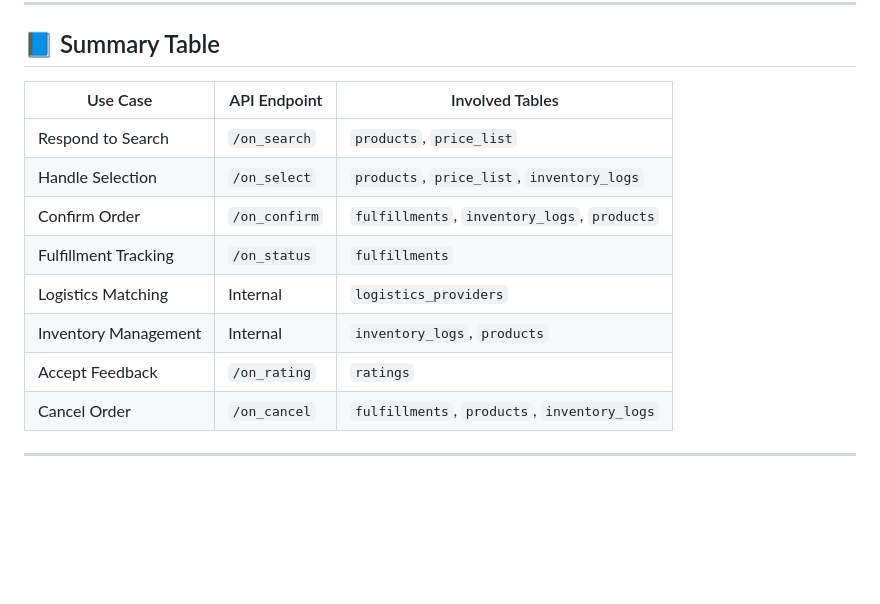
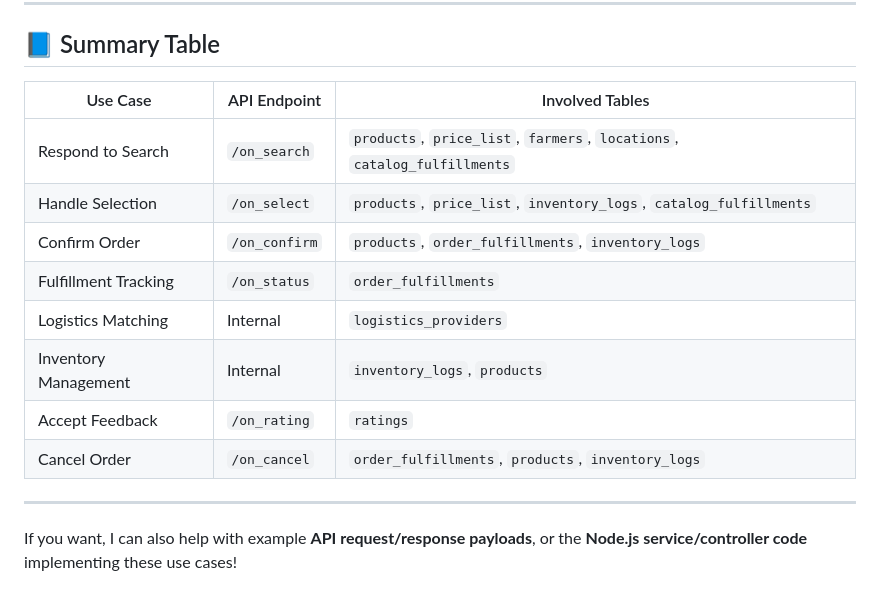
Before and after one commit to rohitvijayan1111/SIH-25, a Markdown page: Backend-BPP/docs/bpp_usecases.MD, the part around one of its changes. Rendered like a GitHub page; blank space fills up the shorter version.

```diff
--- a/Backend-BPP/docs/bpp_usecases.MD
+++ b/Backend-BPP/docs/bpp_usecases.MD
@@ -177,15 +178,17 @@ Handle a cancelled order by rolling back stock and fulfillment info.
 
 ## 📘 Summary Table
 
-| Use Case             | API Endpoint  | Involved Tables                              |
-| -------------------- | ------------- | -------------------------------------------- |
-| Respond to Search    | `/on_search`  | `products`, `price_list`                     |
-| Handle Selection     | `/on_select`  | `products`, `price_list`, `inventory_logs`   |
-| Confirm Order        | `/on_confirm` | `fulfillments`, `inventory_logs`, `products` |
-| Fulfillment Tracking | `/on_status`  | `fulfillments`                               |
-| Logistics Matching   | Internal      | `logistics_providers`                        |
-| Inventory Management | Internal      | `inventory_logs`, `products`                 |
-| Accept Feedback      | `/on_rating`  | `ratings`                                    |
-| Cancel Order         | `/on_cancel`  | `fulfillments`, `products`, `inventory_logs` |
+| Use Case             | API Endpoint  | Involved Tables                                                          |
+| -------------------- | ------------- | ------------------------------------------------------------------------ |
+| Respond to Search    | `/on_search`  | `products`, `price_list`, `farmers`, `locations`, `catalog_fulfillments` |
+| Handle Selection     | `/on_select`  | `products`, `price_list`, `inventory_logs`, `catalog_fulfillments`       |
+| Confirm Order        | `/on_confirm` | `products`, `order_fulfillments`, `inventory_logs`                       |
+| Fulfillment Tracking | `/on_status`  | `order_fulfillments`                                                     |
+| Logistics Matching   | Internal      | `logistics_providers`                                                    |
+| Inventory Management | Internal      | `inventory_logs`, `products`                                             |
+| Accept Feedback      | `/on_rating`  | `ratings`                                                                |
+| Cancel Order         | `/on_cancel`  | `order_fulfillments`, `products`, `inventory_logs`                       |
 
 ---
+
+If you want, I can also help with example **API request/response payloads**, or the **Node.js service/controller code** implementing these use cases!
```
Also changed, not shown: other parts of Backend-BPP/docs/bpp_usecases.MD (+42 -41 lines), Backend-BPP/docs/bpp_Response.MD (+135 -0 lines).
